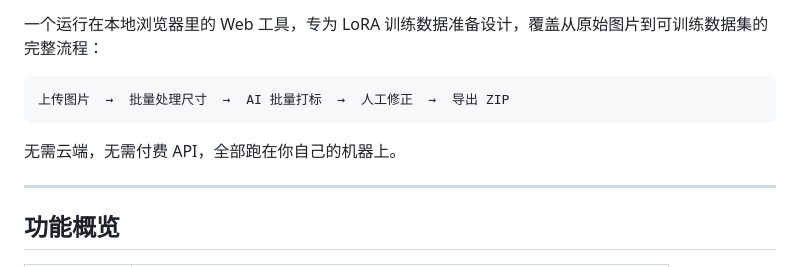
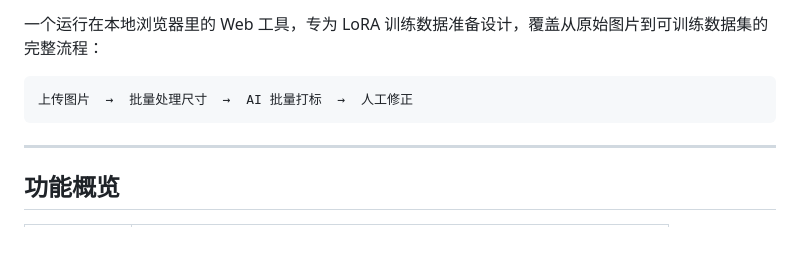
Before and after one commit to xstplan/PlanTagTool, a Markdown page: README.md, the part around the change. GitHub-like rendering; blank space fills up the shorter version.

````diff
--- a/README.md
+++ b/README.md
@@ -17,11 +17,8 @@
 一个运行在本地浏览器里的 Web 工具，专为 LoRA 训练数据准备设计，覆盖从原始图片到可训练数据集的完整流程：
 
 ```
-上传图片  →  批量处理尺寸  →  AI 批量打标  →  人工修正  →  导出 ZIP
+上传图片  →  批量处理尺寸  →  AI 批量打标  →  人工修正
 ```
-
-无需云端，无需付费 API，全部跑在你自己的机器上。
-
 ---
 
 ## 功能概览
````
